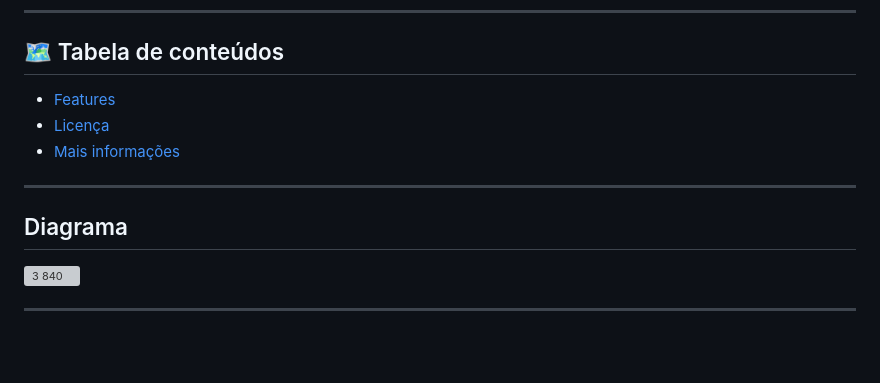
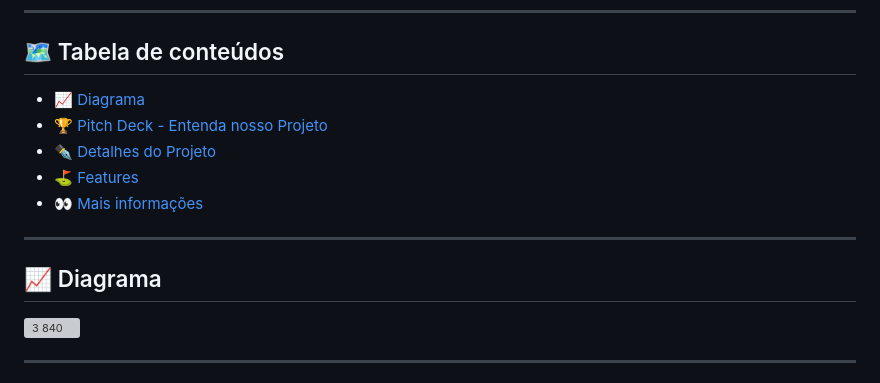
Before and after one commit to kakanetwork/Kyrios, a Markdown page: README.md, the part around the change. Drawn GitHub-style; blank space fills up the shorter version; grey boxes are pictures that could not be loaded.

```diff
--- a/README.md
+++ b/README.md
@@ -22,14 +22,16 @@
 ## 🗺 Tabela de conteúdos
 
 <ul>
-  <li><a href="#-features">Features</a></li>
-  <li><a href="#-licença">Licença</a></li>
-  <li><a href="#-mais-informações">Mais informações</a></li>
+  <li><a href="#-diagrama">📈 Diagrama</a></li>
+  <li><a href="#-pitch-deck---entenda-nosso-projeto">🏆 Pitch Deck - Entenda nosso Projeto</a></li>
+  <li><a href="#-Detalhes-do-Projeto">✒️ Detalhes do Projeto</a></li>
+  <li><a href="#-features">⛳ Features</a></li>
+  <li><a href="#-mais-informações">👀 Mais informações</a></li>
 </ul>
 
 ---
 
-## Diagrama
+## 📈 Diagrama
 ![3 840](https://github.com/user-attachments/assets/677f2c9f-06f2-4878-b5ab-e54f25b732f1)
 
 ---
```
